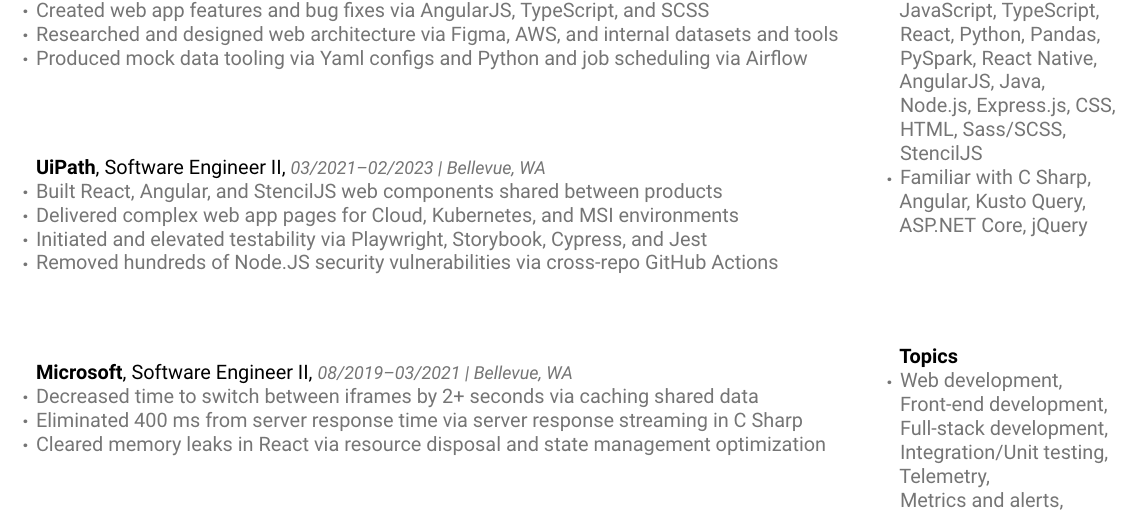
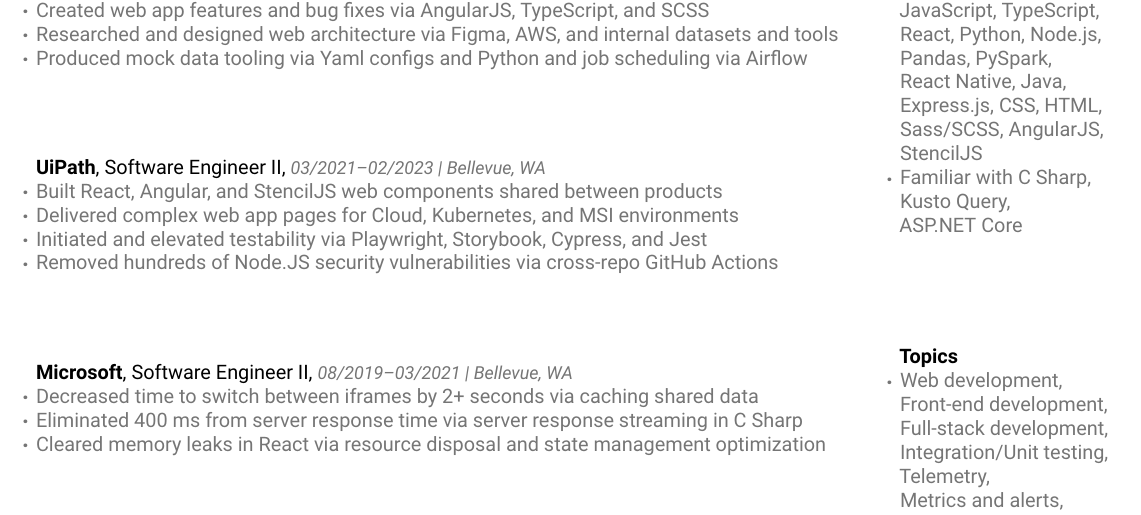
Before and after one commit to davekwiatkowski/resume, a LaTeX document (davek.tex): part of the page, cut so that both start at the same text. Compiled offline with XeLaTeX.

Commit message:
fix: update skills

```diff
--- a/davek.tex
+++ b/davek.tex
@@ -130,8 +130,8 @@
   \begin{rightcolumn}
     \section{Skills}
       \Subsection{Coding}{
-        \Bullet{Proficient with JavaScript, TypeScript, React, Python, Pandas, PySpark, React~Native, AngularJS, Java, Node.js, Express.js, CSS, HTML, Sass/SCSS, StencilJS}
-        \Bullet{Familiar with C~Sharp, Angular, Kusto~Query, ASP.NET~Core, jQuery}
+        \Bullet{Proficient with JavaScript, TypeScript, React, Python, Node.js, Pandas, PySpark, React~Native, Java, Express.js, CSS, HTML, Sass/SCSS, AngularJS, StencilJS}
+        \Bullet{Familiar with C~Sharp, Kusto~Query, ASP.NET~Core}
       }
       \vfill
       \Subsection{Topics}{
```
Also changed, not shown: davek.pdf.
